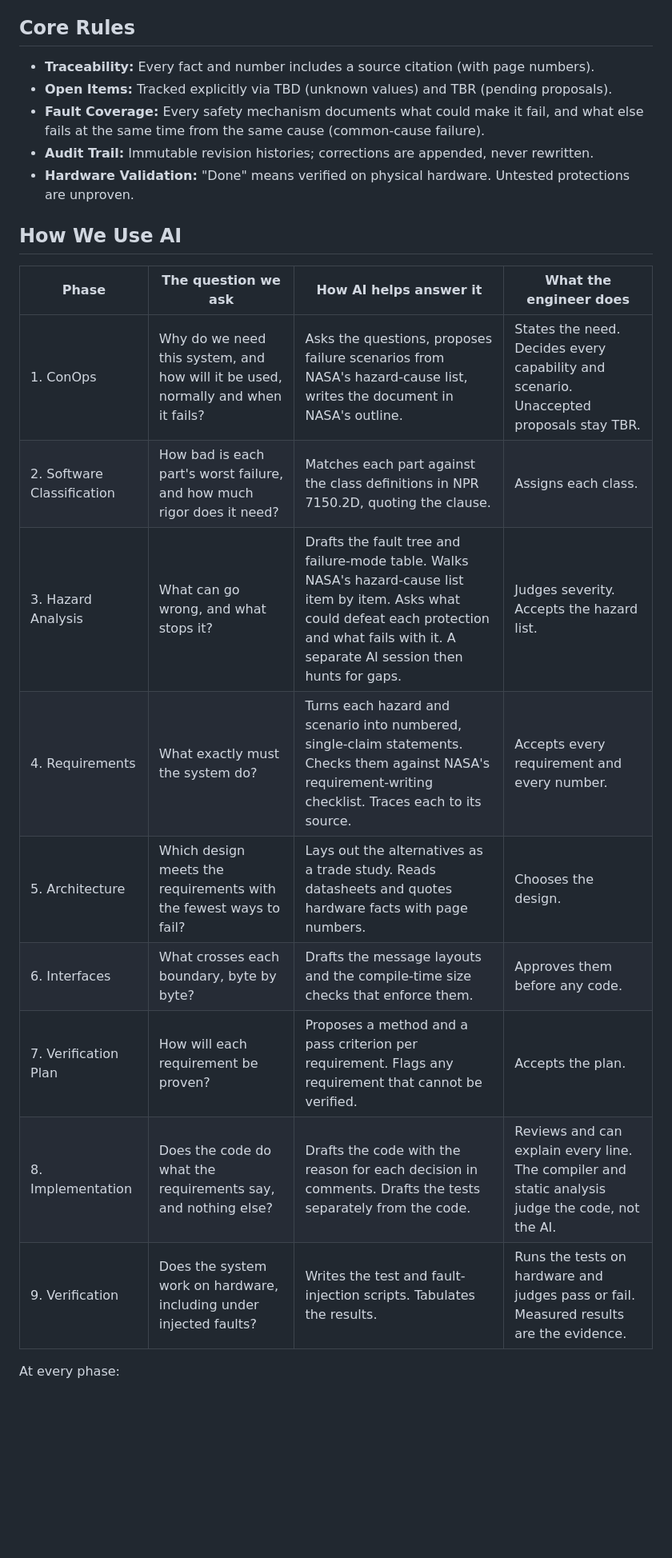
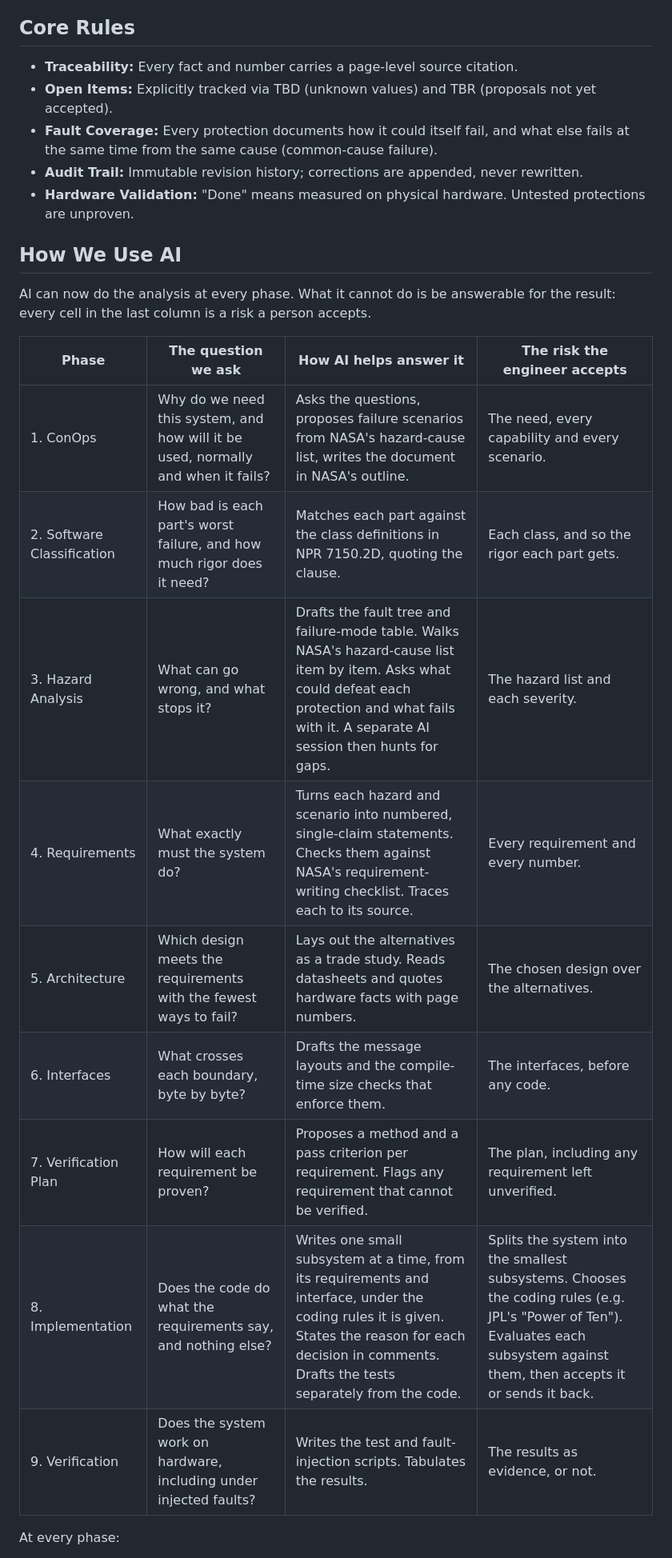
Before and after one commit to Tocki28/fail-safe-in-orbit-reprogramming, a Markdown page: README.md, the part around the change. Shown at 80% size. Drawn GitHub-style; blank space fills up the shorter version.

Commit message:
Frame AI use around the risk the engineer accepts
The last column of the AI table now names, per phase, the risk a person
accepts; an opening sentence states why: AI can do the analysis but
cannot be answerable for it. Implementation now describes the method:
the engineer splits the system into the smallest subsystems and sets the
coding rules; the AI writes one subsystem at a time under those rules;
the engineer evaluates each and accepts it or sends it back. Core rules
tightened: page-level citations, TBR = proposal not yet accepted, a
protection records how it could itself fail and its common-cause
partners, "done" = measured on hardware.

Co-Authored-By: Claude Opus 5.5 <noreply@anthropic.com>

```diff
--- a/README.md
+++ b/README.md
@@ -44,31 +44,32 @@ changes it: NASA applies these processes "iteratively and recursively"
 
 ## Core Rules
 
-- **Traceability:** Every fact and number includes a source citation (with
-  page numbers).
-- **Open Items:** Tracked explicitly via TBD (unknown values) and TBR (pending
-  proposals).
-- **Fault Coverage:** Every safety mechanism documents what could make it fail,
-  and what else fails at the same time from the same cause (common-cause
-  failure).
-- **Audit Trail:** Immutable revision histories; corrections are appended,
-  never rewritten.
-- **Hardware Validation:** "Done" means verified on physical hardware.
+- **Traceability:** Every fact and number carries a page-level source citation.
+- **Open Items:** Explicitly tracked via TBD (unknown values) and TBR (proposals
+  not yet accepted).
+- **Fault Coverage:** Every protection documents how it could itself fail, and
+  what else fails at the same time from the same cause (common-cause failure).
+- **Audit Trail:** Immutable revision history; corrections are appended, never
+  rewritten.
+- **Hardware Validation:** "Done" means measured on physical hardware.
   Untested protections are unproven.
 
 ## How We Use AI
 
-| Phase | The question we ask | How AI helps answer it | What the engineer does |
+AI can now do the analysis at every phase. What it cannot do is be answerable
+for the result: every cell in the last column is a risk a person accepts.
+
+| Phase | The question we ask | How AI helps answer it | The risk the engineer accepts |
 |---|---|---|---|
-| 1. ConOps | Why do we need this system, and how will it be used, normally and when it fails? | Asks the questions, proposes failure scenarios from NASA's hazard-cause list, writes the document in NASA's outline. | States the need. Decides every capability and scenario. Unaccepted proposals stay TBR. |
-| 2. Software Classification | How bad is each part's worst failure, and how much rigor does it need? | Matches each part against the class definitions in NPR 7150.2D, quoting the clause. | Assigns each class. |
-| 3. Hazard Analysis | What can go wrong, and what stops it? | Drafts the fault tree and failure-mode table. Walks NASA's hazard-cause list item by item. Asks what could defeat each protection and what fails with it. A separate AI session then hunts for gaps. | Judges severity. Accepts the hazard list. |
-| 4. Requirements | What exactly must the system do? | Turns each hazard and scenario into numbered, single-claim statements. Checks them against NASA's requirement-writing checklist. Traces each to its source. | Accepts every requirement and every number. |
-| 5. Architecture | Which design meets the requirements with the fewest ways to fail? | Lays out the alternatives as a trade study. Reads datasheets and quotes hardware facts with page numbers. | Chooses the design. |
-| 6. Interfaces | What crosses each boundary, byte by byte? | Drafts the message layouts and the compile-time size checks that enforce them. | Approves them before any code. |
-| 7. Verification Plan | How will each requirement be proven? | Proposes a method and a pass criterion per requirement. Flags any requirement that cannot be verified. | Accepts the plan. |
-| 8. Implementation | Does the code do what the requirements say, and nothing else? | Drafts the code with the reason for each decision in comments. Drafts the tests separately from the code. | Reviews and can explain every line. The compiler and static analysis judge the code, not the AI. |
-| 9. Verification | Does the system work on hardware, including under injected faults? | Writes the test and fault-injection scripts. Tabulates the results. | Runs the tests on hardware and judges pass or fail. Measured results are the evidence. |
+| 1. ConOps | Why do we need this system, and how will it be used, normally and when it fails? | Asks the questions, proposes failure scenarios from NASA's hazard-cause list, writes the document in NASA's outline. | The need, every capability and every scenario. |
+| 2. Software Classification | How bad is each part's worst failure, and how much rigor does it need? | Matches each part against the class definitions in NPR 7150.2D, quoting the clause. | Each class, and so the rigor each part gets. |
+| 3. Hazard Analysis | What can go wrong, and what stops it? | Drafts the fault tree and failure-mode table. Walks NASA's hazard-cause list item by item. Asks what could defeat each protection and what fails with it. A separate AI session then hunts for gaps. | The hazard list and each severity. |
+| 4. Requirements | What exactly must the system do? | Turns each hazard and scenario into numbered, single-claim statements. Checks them against NASA's requirement-writing checklist. Traces each to its source. | Every requirement and every number. |
+| 5. Architecture | Which design meets the requirements with the fewest ways to fail? | Lays out the alternatives as a trade study. Reads datasheets and quotes hardware facts with page numbers. | The chosen design over the alternatives. |
+| 6. Interfaces | What crosses each boundary, byte by byte? | Drafts the message layouts and the compile-time size checks that enforce them. | The interfaces, before any code. |
+| 7. Verification Plan | How will each requirement be proven? | Proposes a method and a pass criterion per requirement. Flags any requirement that cannot be verified. | The plan, including any requirement left unverified. |
+| 8. Implementation | Does the code do what the requirements say, and nothing else? | Writes one small subsystem at a time, from its requirements and interface, under the coding rules it is given. States the reason for each decision in comments. Drafts the tests separately from the code. | Splits the system into the smallest subsystems. Chooses the coding rules (e.g. JPL's "Power of Ten"). Evaluates each subsystem against them, then accepts it or sends it back. |
+| 9. Verification | Does the system work on hardware, including under injected faults? | Writes the test and fault-injection scripts. Tabulates the results. | The results as evidence, or not. |
 
 At every phase:
 
```
